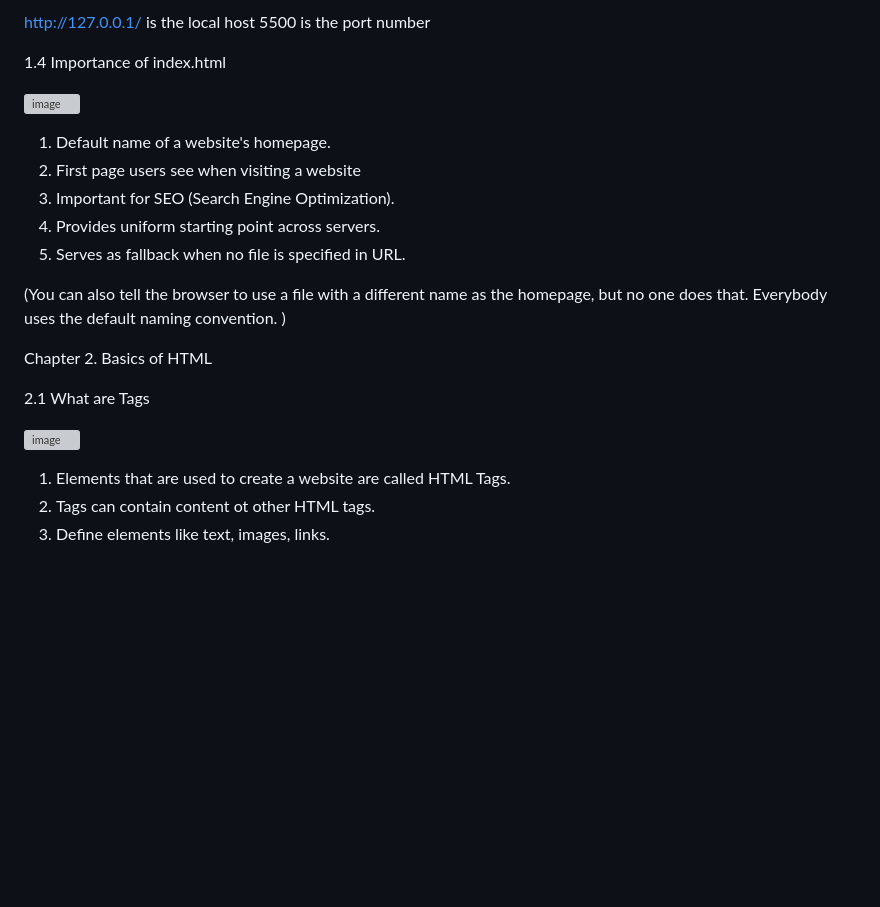
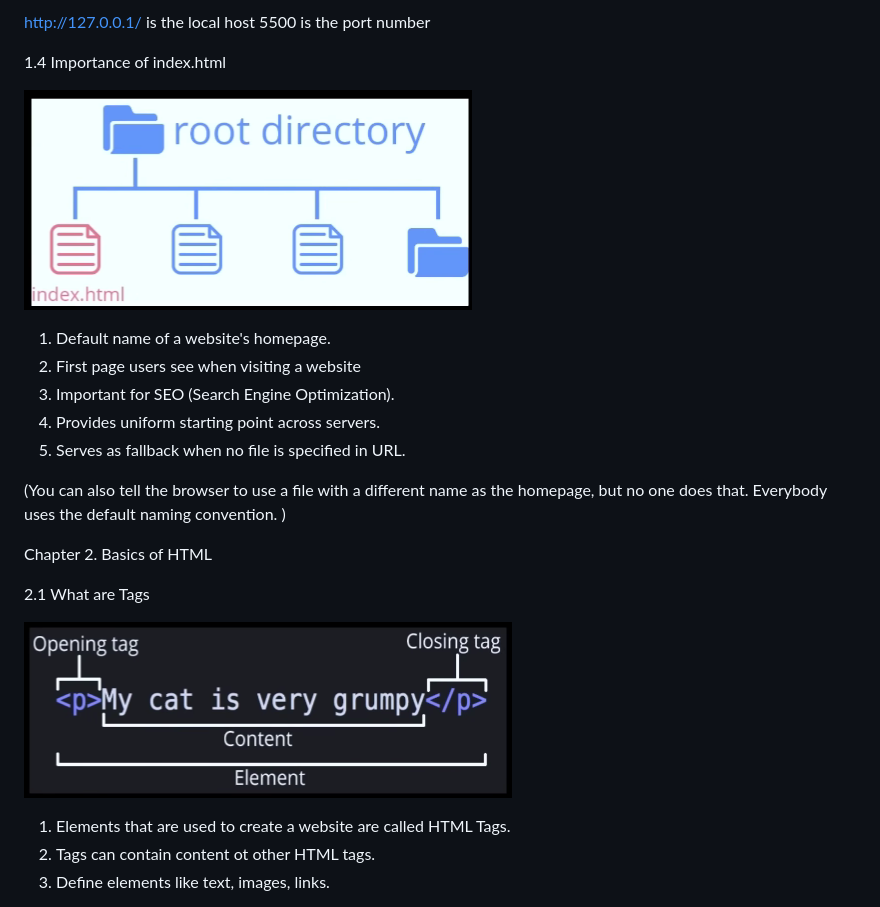
Before and after one commit to Simran-Dalvi/practice_HTML, a Markdown page: Level_1/README.md, the part around the change. Rendered like a GitHub page; blank space fills up the shorter version; grey boxes are pictures that could not be loaded.

```diff
--- a/Level_1/README.md
+++ b/Level_1/README.md
@@ -33,7 +33,7 @@ http://127.0.0.1/ is the local host
 
 1.4 Importance of index.html
 
-![image](practice_HTML\images\img2.png)
+![image](../images/img2.png)
 
 1. Default name of a website's homepage.
 2. First page users see when visiting a website
@@ -47,7 +47,7 @@ Chapter 2. Basics of HTML
 
 2.1 What are Tags
 
-![image](images\img3.png)
+![image](../images/img3.png)
 1. Elements that are used to create a website are called HTML Tags.
 2. Tags can contain content ot other HTML tags.
 3. Define elements like text, images, links.
```
Also changed, not shown: Level_0/README.md (+1 -1 lines), Level_2/README.md (+77 -3 lines), images/img5.png (added), images/imgdog.jpg (added), 12 other files.
